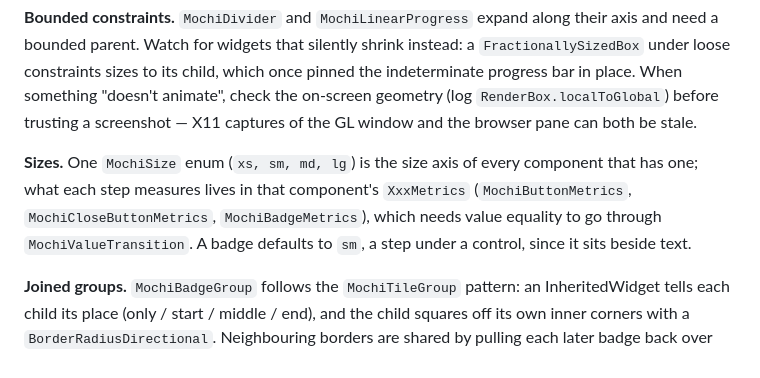
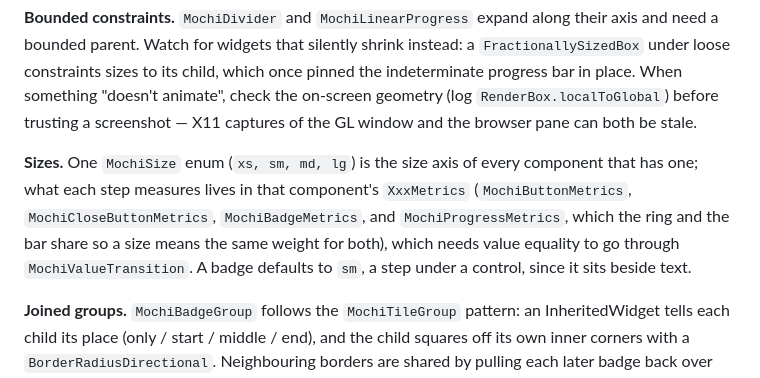
Before and after one commit to 901228/mochi_ui, a Markdown page: CLAUDE.md, the part around the change. GitHub-like rendering.

Commit message:
📝 docs: progress size

```diff
--- a/CLAUDE.md
+++ b/CLAUDE.md
@@ -103,7 +103,7 @@ Two things about keys and menus, both from `RawMenuAnchor` putting the panel *be
 
 **Bounded constraints.** `MochiDivider` and `MochiLinearProgress` expand along their axis and need a bounded parent. Watch for widgets that silently shrink instead: a `FractionallySizedBox` under loose constraints sizes to its child, which once pinned the indeterminate progress bar in place. When something "doesn't animate", check the on-screen geometry (log `RenderBox.localToGlobal`) before trusting a screenshot — X11 captures of the GL window and the browser pane can both be stale.
 
-**Sizes.** One `MochiSize` enum (`xs, sm, md, lg`) is the size axis of every component that has one; what each step measures lives in that component's `XxxMetrics` (`MochiButtonMetrics`, `MochiCloseButtonMetrics`, `MochiBadgeMetrics`), which needs value equality to go through `MochiValueTransition`. A badge defaults to `sm`, a step under a control, since it sits beside text.
+**Sizes.** One `MochiSize` enum (`xs, sm, md, lg`) is the size axis of every component that has one; what each step measures lives in that component's `XxxMetrics` (`MochiButtonMetrics`, `MochiCloseButtonMetrics`, `MochiBadgeMetrics`, and `MochiProgressMetrics`, which the ring and the bar share so a size means the same weight for both), which needs value equality to go through `MochiValueTransition`. A badge defaults to `sm`, a step under a control, since it sits beside text.
 
 **Joined groups.** `MochiBadgeGroup` follows the `MochiTileGroup` pattern: an InheritedWidget tells each child its place (only / start / middle / end), and the child squares off its own inner corners with a `BorderRadiusDirectional`. Neighbouring borders are shared by pulling each later badge back over the previous one by the border width (a private `_Overlap` render box — a negative margin, which neither `Padding` nor `Row.spacing` allows), mirrored for right-to-left. In tests, a `Directionality` placed *around* `MochiApp` is overridden by the one `WidgetsApp` installs; put it inside `home`.
 
```
Also changed, not shown: ROADMAP.md (+1 -1 lines).
